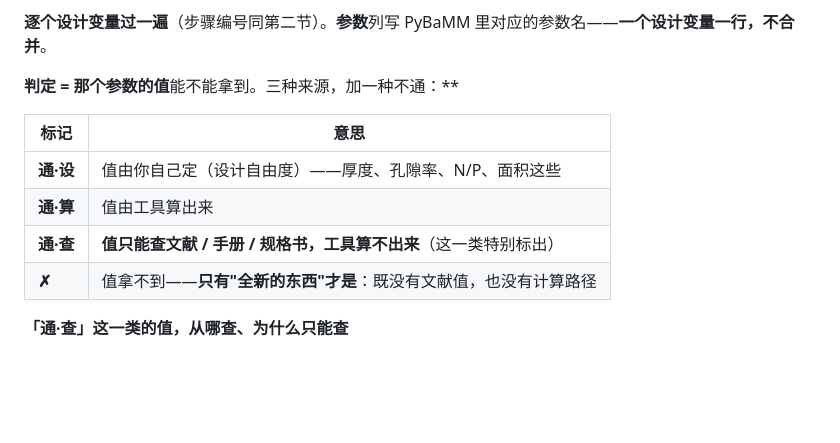
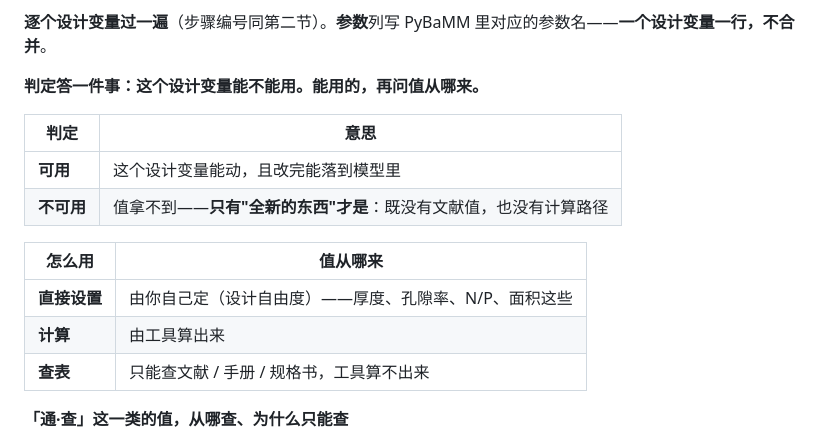
Before and after one commit to wangyuanxty/BatteryDesignAgent, a Markdown page: docs/battery-design-map.md, the part around one of its changes. GitHub-like rendering; blank space fills up the shorter version.

```diff
--- a/docs/battery-design-map.md
+++ b/docs/battery-design-map.md
@@ -373,14 +373,18 @@ $$(\text{碳比例},\ \text{粘结剂比例},\ \text{粒径},\ \text{混合})\ \
 
 **逐个设计变量过一遍**（步骤编号同第二节）。**参数**列写 PyBaMM 里对应的参数名——**一个设计变量一行，不合并**。
 
-**判定 = 那个参数的值**能不能拿到。三种来源，加一种不通：**
+**判定答一件事：这个设计变量能不能用。能用的，再问值从哪来。**
 
-| 标记 | 意思 |
+| 判定 | 意思 |
 |---|---|
-| **通·设** | 值由你自己定（设计自由度）——厚度、孔隙率、N/P、面积这些 |
-| **通·算** | 值由工具算出来 |
-| **通·查** | **值只能查文献 / 手册 / 规格书，工具算不出来**（这一类特别标出） |
-| **✗** | 值拿不到——**只有"全新的东西"才是**：既没有文献值，也没有计算路径 |
+| **可用** | 这个设计变量能动，且改完能落到模型里 |
+| **不可用** | 值拿不到——**只有"全新的东西"才是**：既没有文献值，也没有计算路径 |
+
+| 怎么用 | 值从哪来 |
+|---|---|
+| **直接设置** | 由你自己定（设计自由度）——厚度、孔隙率、N/P、面积这些 |
+| **计算** | 由工具算出来 |
+| **查表** | 只能查文献 / 手册 / 规格书，工具算不出来 |
 
 **「通·查」这一类的值，从哪查、为什么只能查**
 
```
Also changed, not shown: other parts of docs/battery-design-map.md (+27 -27 lines).
